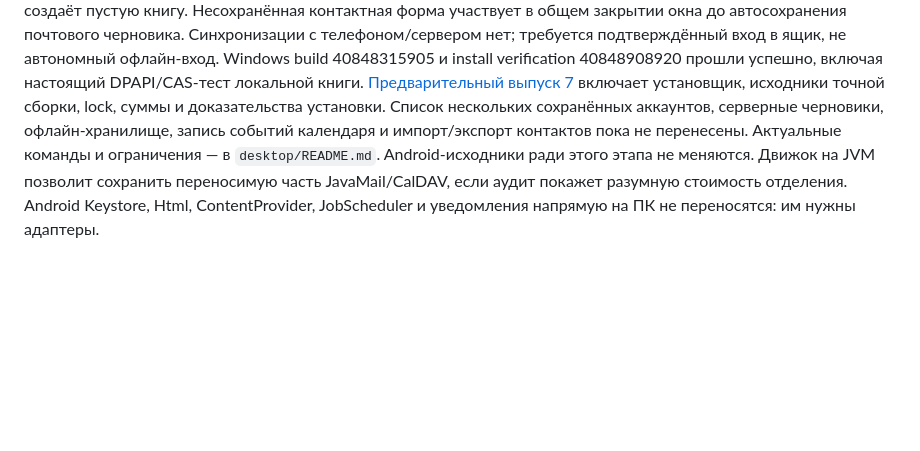
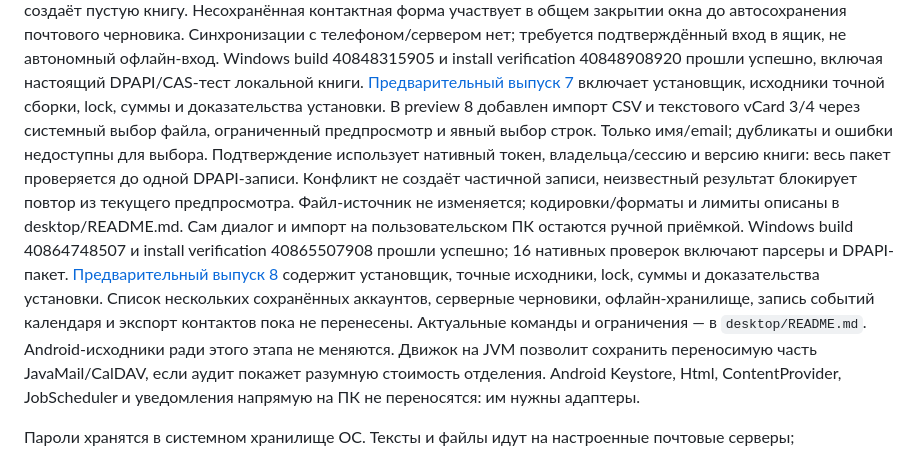
Before and after one commit to nikitasever/spbu-mail-pilot, a Markdown page: docs/migration/native-and-desktop.md, the part around the change. GitHub-like rendering; blank space fills up the shorter version.

```diff
--- a/docs/migration/native-and-desktop.md
+++ b/docs/migration/native-and-desktop.md
@@ -120,8 +120,19 @@ Windows build 40848315905 и install verification 40848908920 прошли ус
 включая настоящий DPAPI/CAS-тест локальной книги.
 [Предварительный выпуск 7](https://github.com/nikitasever/spbu-mail-pilot-updates/releases/tag/desktop-v0.1.0-preview.7)
 включает установщик, исходники точной сборки, lock, суммы и доказательства установки.
+В preview 8 добавлен импорт CSV и текстового vCard 3/4 через системный выбор
+файла, ограниченный предпросмотр и явный выбор строк. Только имя/email; дубликаты
+и ошибки недоступны для выбора. Подтверждение использует нативный токен,
+владельца/сессию и версию книги: весь пакет проверяется до одной DPAPI-записи.
+Конфликт не создаёт частичной записи, неизвестный результат блокирует повтор
+из текущего предпросмотра. Файл-источник не изменяется; кодировки/форматы и
+лимиты описаны в desktop/README.md. Сам диалог и импорт на пользовательском ПК
+остаются ручной приёмкой. Windows build 40864748507 и install verification
+40865507908 прошли успешно; 16 нативных проверок включают парсеры и DPAPI-пакет.
+[Предварительный выпуск 8](https://github.com/nikitasever/spbu-mail-pilot-updates/releases/tag/desktop-v0.1.0-preview.8)
+содержит установщик, точные исходники, lock, суммы и доказательства установки.
 Список нескольких сохранённых аккаунтов, серверные черновики, офлайн-хранилище,
-запись событий календаря и импорт/экспорт контактов пока не перенесены. Актуальные команды и ограничения —
+запись событий календаря и экспорт контактов пока не перенесены. Актуальные команды и ограничения —
 в `desktop/README.md`. Android-исходники ради этого этапа не меняются.
 Движок на JVM позволит сохранить переносимую часть JavaMail/CalDAV, если аудит
 покажет разумную стоимость отделения. Android Keystore, Html, ContentProvider,
```
Also changed, not shown: desktop/README.md (+3 -1 lines).
